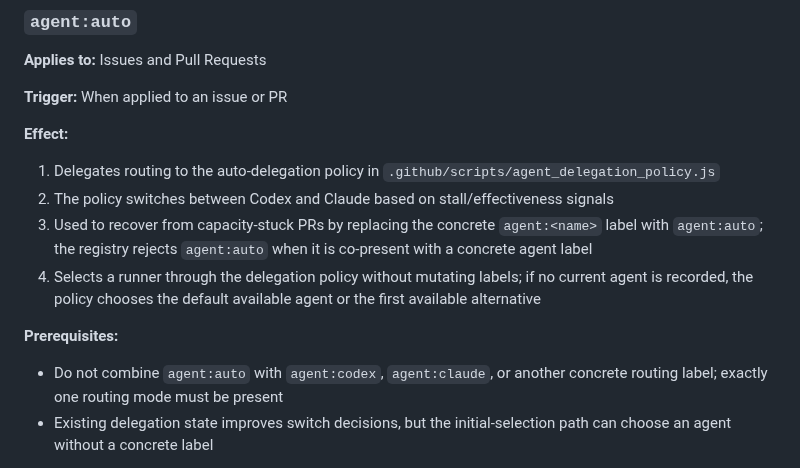
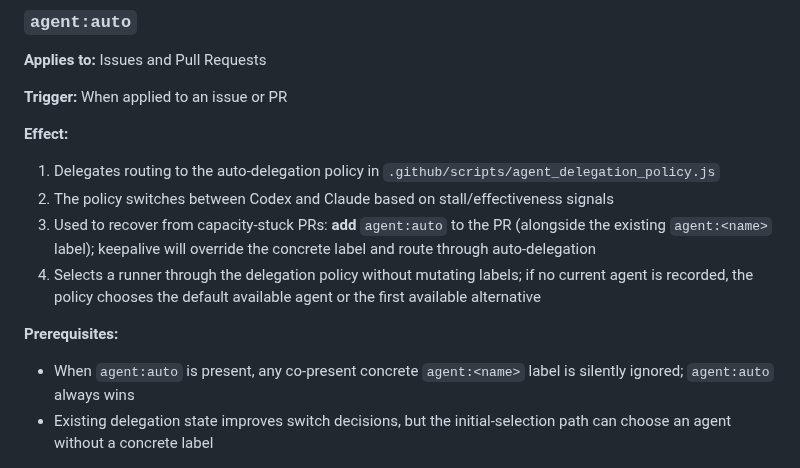
Before and after one commit to stranske/Inv-Man-Intake, a Markdown page: docs/LABELS.md, the part around the change. Drawn GitHub-style.

Commit message:
docs: sync LABELS.md from Workflows repository

```diff
--- a/docs/LABELS.md
+++ b/docs/LABELS.md
@@ -130,11 +130,11 @@ This document describes all labels that trigger automated workflows or affect CI
 **Effect:**
 1. Delegates routing to the auto-delegation policy in `.github/scripts/agent_delegation_policy.js`
 2. The policy switches between Codex and Claude based on stall/effectiveness signals
-3. Used to recover from capacity-stuck PRs by replacing the concrete `agent:<name>` label with `agent:auto`; the registry rejects `agent:auto` when it is co-present with a concrete agent label
+3. Used to recover from capacity-stuck PRs: **add** `agent:auto` to the PR (alongside the existing `agent:<name>` label); keepalive will override the concrete label and route through auto-delegation
 4. Selects a runner through the delegation policy without mutating labels; if no current agent is recorded, the policy chooses the default available agent or the first available alternative
 
 **Prerequisites:**
-- Do not combine `agent:auto` with `agent:codex`, `agent:claude`, or another concrete routing label; exactly one routing mode must be present
+- When `agent:auto` is present, any co-present concrete `agent:<name>` label is silently ignored; `agent:auto` always wins
 - Existing delegation state improves switch decisions, but the initial-selection path can choose an agent without a concrete label
 
 **Lifecycle:** Applied manually or by orchestrator/closer when a PR is capacity-stuck. The delegation policy reads it on keepalive ticks and either keeps the current runner choice or switches the runner decision for that dispatch.
```
